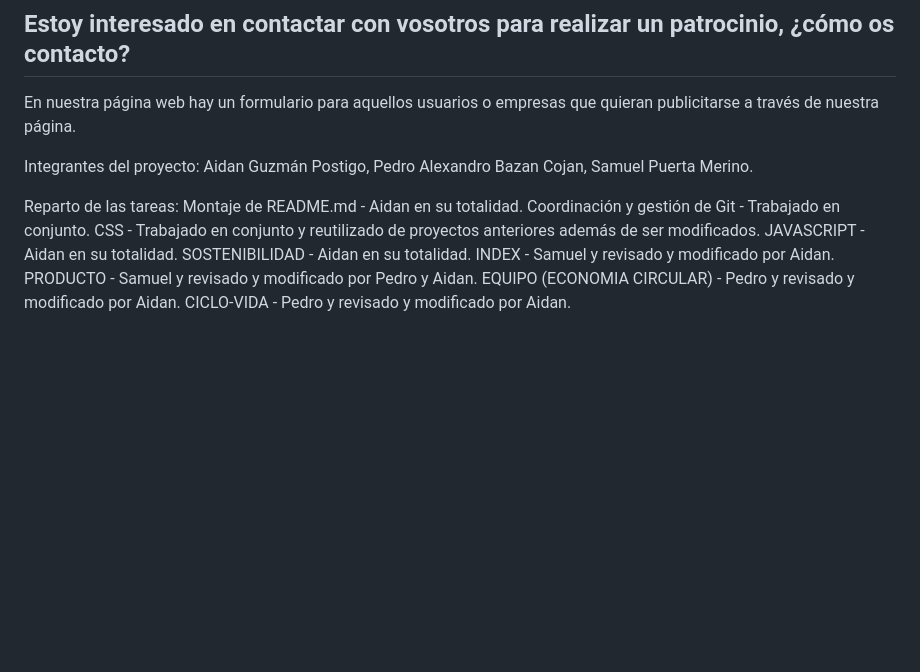
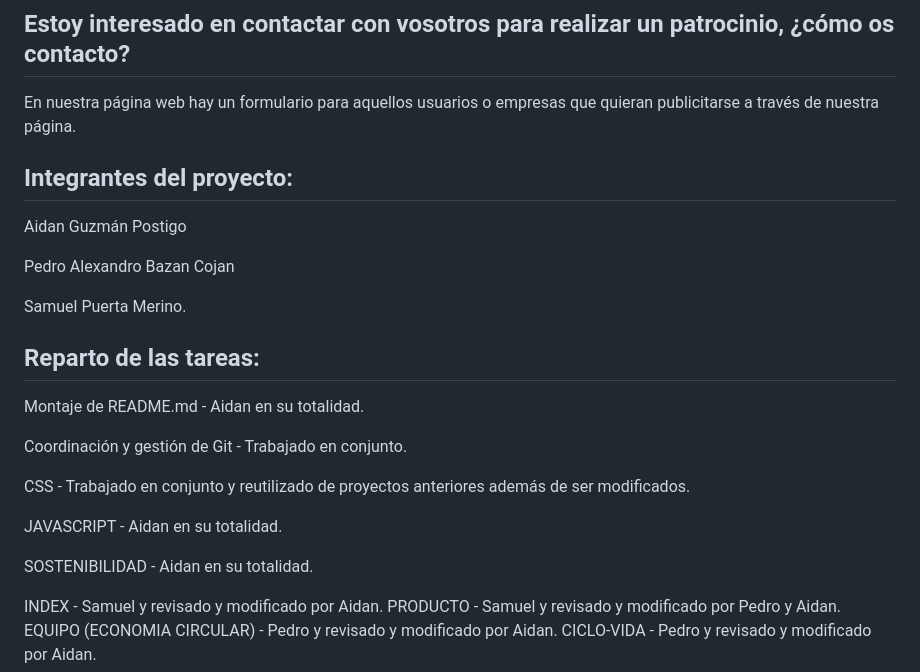
Before and after one commit to AidanGuzmanPostigo/Sostenibilidad-Proyecto, a Markdown page: assets/README.md, the part around the change. Rendered like a GitHub page; blank space fills up the shorter version.

```diff
--- a/assets/README.md
+++ b/assets/README.md
@@ -63,14 +63,25 @@ En nuestra página web hay un formulario para aquellos usuarios o empresas que q
 
 
 
-Integrantes del proyecto: Aidan Guzmán Postigo, Pedro Alexandro Bazan Cojan, Samuel Puerta Merino.
+## Integrantes del proyecto:
+Aidan Guzmán Postigo
 
-Reparto de las tareas:
+Pedro Alexandro Bazan Cojan
+
+Samuel Puerta Merino.
+
+## Reparto de las tareas:
+
 Montaje de README.md - Aidan en su totalidad.
+
 Coordinación y gestión de Git - Trabajado en conjunto.
+
 CSS - Trabajado en conjunto y reutilizado de proyectos anteriores además de ser modificados.
+
 JAVASCRIPT - Aidan en su totalidad.
+
 SOSTENIBILIDAD - Aidan en su totalidad.
+
 INDEX - Samuel y revisado y modificado por Aidan.
 PRODUCTO - Samuel y revisado y modificado por Pedro y Aidan.
 EQUIPO (ECONOMIA CIRCULAR) - Pedro y revisado y modificado por Aidan.
```
